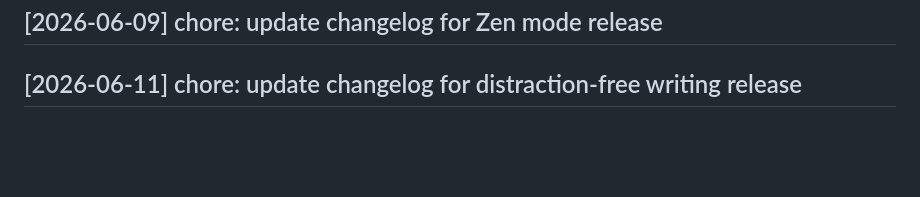
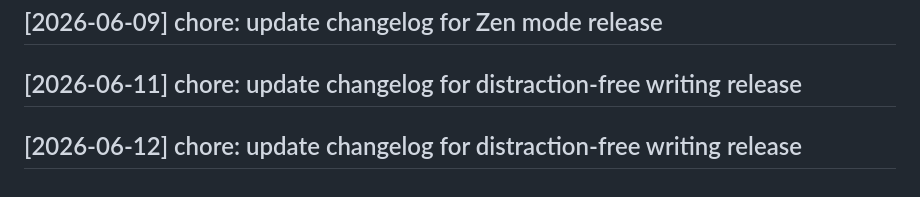
Before and after one commit to vishwaksen21/coded-pad, a Markdown page: CHANGELOG.md, the part around the change. GitHub-like rendering; blank space fills up the shorter version.

Commit message:
chore: update changelog for distraction-free writing release

```diff
--- a/CHANGELOG.md
+++ b/CHANGELOG.md
@@ -174,3 +174,5 @@
 ## [2026-06-09] chore: update changelog for Zen mode release
 
 ## [2026-06-11] chore: update changelog for distraction-free writing release
+
+## [2026-06-12] chore: update changelog for distraction-free writing release
```
